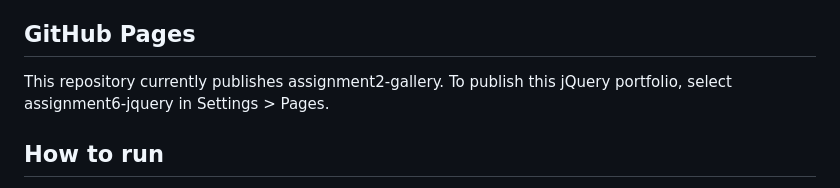
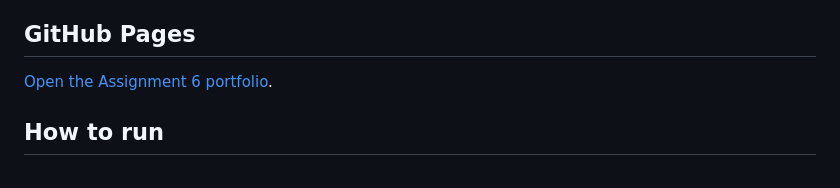
Before and after one commit to Lucius-Re/HTML-CSS, a Markdown page: README.md, the part around the change. Drawn GitHub-style.

Commit message:
Link the Assignment 6 Pages site
Update the Assignment 6 README to point to the now-published portfolio.

```diff
--- a/README.md
+++ b/README.md
@@ -73,7 +73,7 @@ I built a responsive portfolio page and used jQuery selectors, DOM updates, visi
 
 ## GitHub Pages
 
-This repository currently publishes assignment2-gallery. To publish this jQuery portfolio, select assignment6-jquery in Settings > Pages.
+[Open the Assignment 6 portfolio](https://lucius-re.github.io/HTML-CSS/).
 
 ## How to run
 
```
